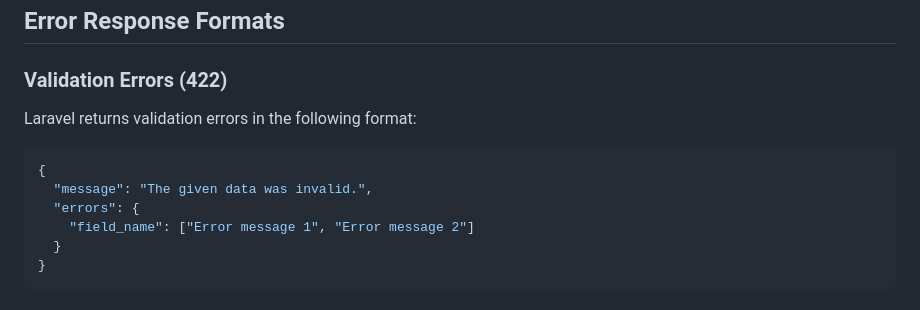
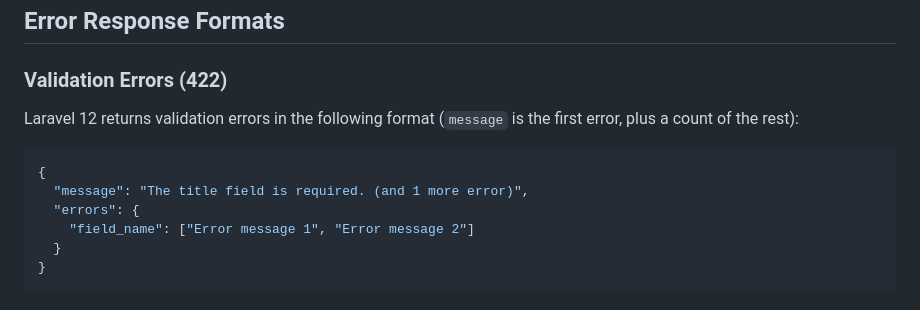
Before and after one commit to jordanpartridge/know-api, a Markdown page: docs/api/reference.md, the part around one of its changes. GitHub-like rendering.

Commit message:
docs: consistent 401 body and Laravel 12 422 message in API reference

````diff
--- a/docs/api/reference.md
+++ b/docs/api/reference.md
@@ -690,11 +690,11 @@ curl -X POST http://localhost:8000/webhook/deploy \
 
 ### Validation Errors (422)
 
-Laravel returns validation errors in the following format:
+Laravel 12 returns validation errors in the following format (`message` is the first error, plus a count of the rest):
 
 ```json
 {
-  "message": "The given data was invalid.",
+  "message": "The title field is required. (and 1 more error)",
   "errors": {
     "field_name": ["Error message 1", "Error message 2"]
   }
````
Also changed, not shown: other parts of docs/api/reference.md (+9 -9 lines).
